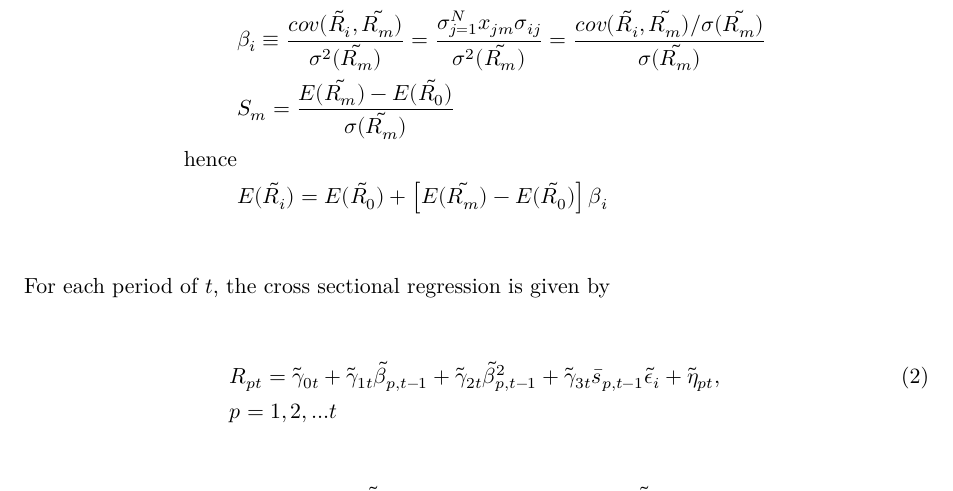
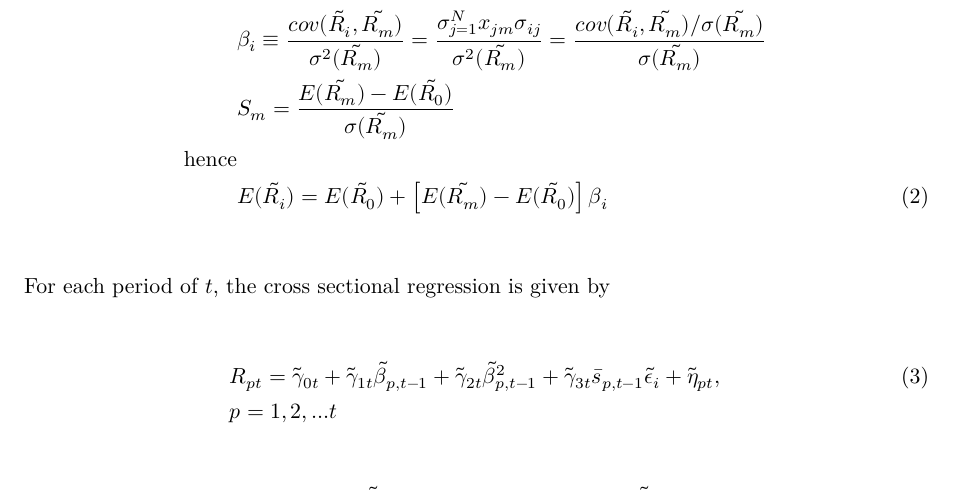
Before and after one commit to krishpn/financialanomalies, a Quarto document (intro.qmd): part of the page, cut so that both start at the same text. Rendered offline with R 4.5, knitr and Pandoc in place of Quarto, then LaTeX, with nearby package versions.

Commit message:
math added

````diff
--- a/intro.qmd
+++ b/intro.qmd
@@ -20,7 +20,7 @@ Excepted return of a security ($i$) is $E(\tilde{R_0})$, the expected return on
     &\beta_i \equiv \frac{cov(\tilde{R_i}, \tilde{R_m})}{\sigma^2(\tilde{R_m})} = \frac{\sigma_{j=1}^{N} x_{jm}\sigma_{ij}}{\sigma^2 (\tilde{R_m})}=\frac{cov(\tilde{R_i},\tilde{R_m})/\sigma(\tilde{R_m})}{\sigma (\tilde{R_m})} \nonumber \\
     &S_m=\frac{E(\tilde{R_m})-E(\tilde{R_0})}{\sigma (\tilde{R_m})}  \nonumber\\
     \text{hence} \nonumber \\
-    &E(\tilde{R_i}) = E(\tilde{R_0}) + \left[ E(\tilde{R_m}) - E(\tilde{R_0}) \right] \beta_i \nonumber
+    &E(\tilde{R_i}) = E(\tilde{R_0}) + \left[ E(\tilde{R_m}) - E(\tilde{R_0}) \right] \beta_i
 \end{align}
 \label{Equation:ExpectedReturnFama1953}
 ```
````
Also changed, not shown: Financial-Anomalies.pdf (deleted), 1 other file.
